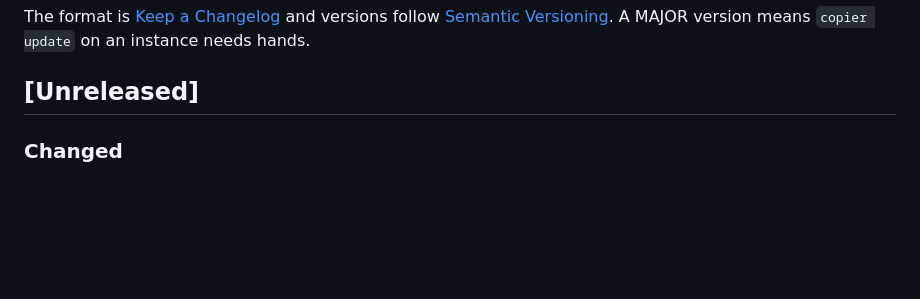
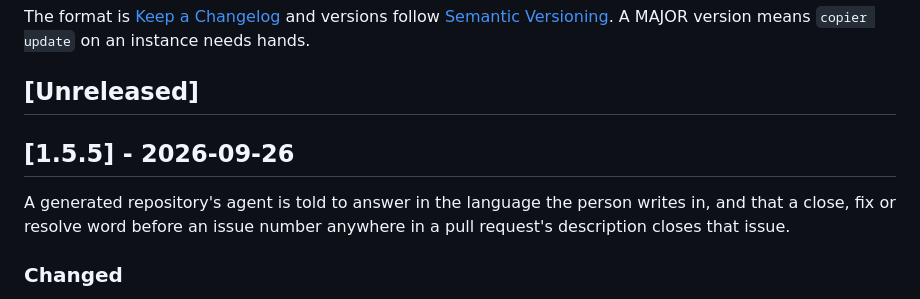
Before and after one commit to coolbress/plinth-template, a Markdown page: CHANGELOG.md, the part around the change. Rendered like a GitHub page; blank space fills up the shorter version.

Commit message:
docs(changelog): the 1.5.5 section, for the tag plinth will pin (#38)
## What and why

This opens the `[1.5.5]` section of `CHANGELOG.md` over the entries #37 added
under `[Unreleased]`, with one sentence on why the release exists, as #36 did
for 1.5.4. The tag `v1.5.5` goes on this pull request's merged commit.

It is a PATCH. #37 changed text an instance receives: one line of the
generated `AGENTS.md` and a sentence of another, the output style,
`CONTRIBUTING.md` step 5 and the pull request template's comment.
`copier update` applies it without hands.

## How it was verified

- `uv run pytest` passed on this branch (59 passed, 1 skipped; the skip is the
  Docker test, which runs in CI).
- The diff is `CHANGELOG.md` only.

Related to #30

Assisted-by: Claude:claude-opus-5-5

```diff
--- a/CHANGELOG.md
+++ b/CHANGELOG.md
@@ -5,6 +5,12 @@ versions follow [Semantic Versioning](https://semver.org/). A MAJOR version
 means `copier update` on an instance needs hands.
 
 ## [Unreleased]
+
+## [1.5.5] - 2026-09-26
+
+A generated repository's agent is told to answer in the language the person
+writes in, and that a close, fix or resolve word before an issue number
+anywhere in a pull request's description closes that issue.
 
 ### Changed
 - The generated `AGENTS.md` and the `non-engineer` output style say to answer
```
